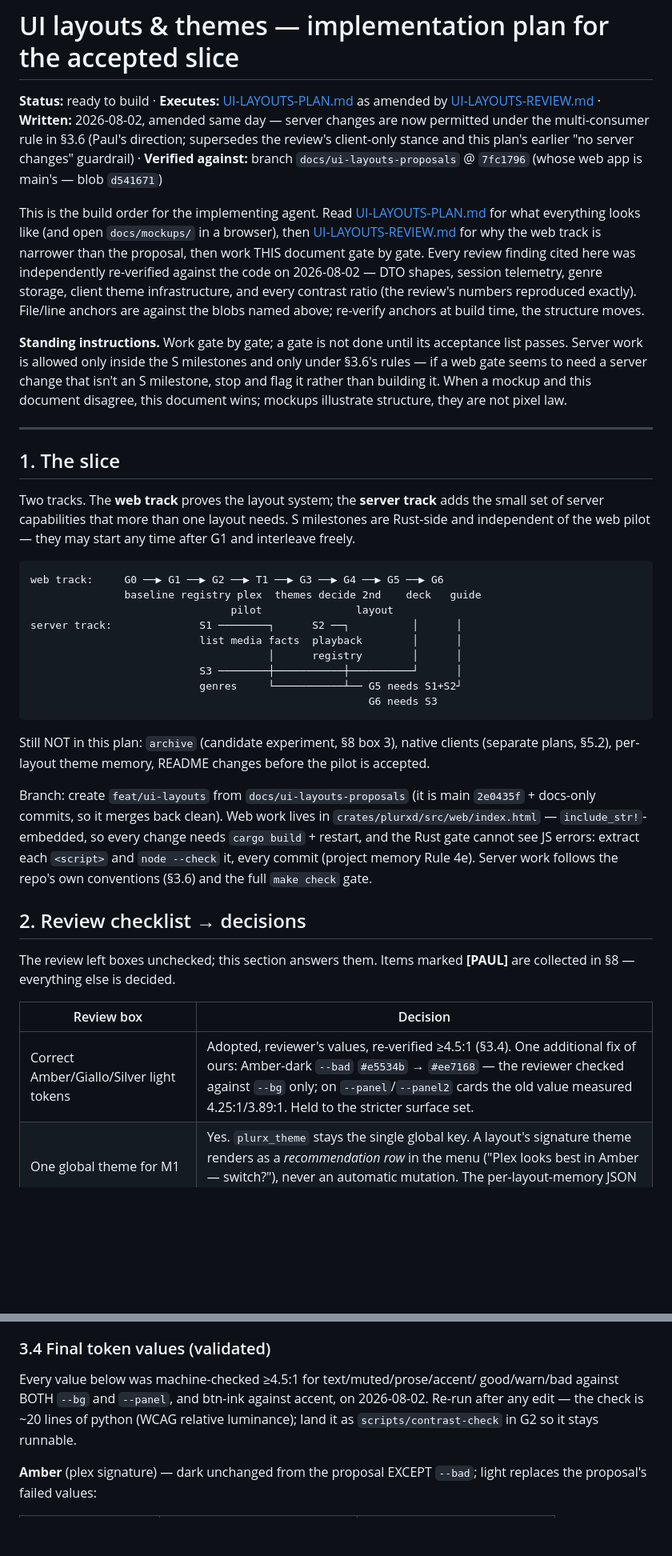
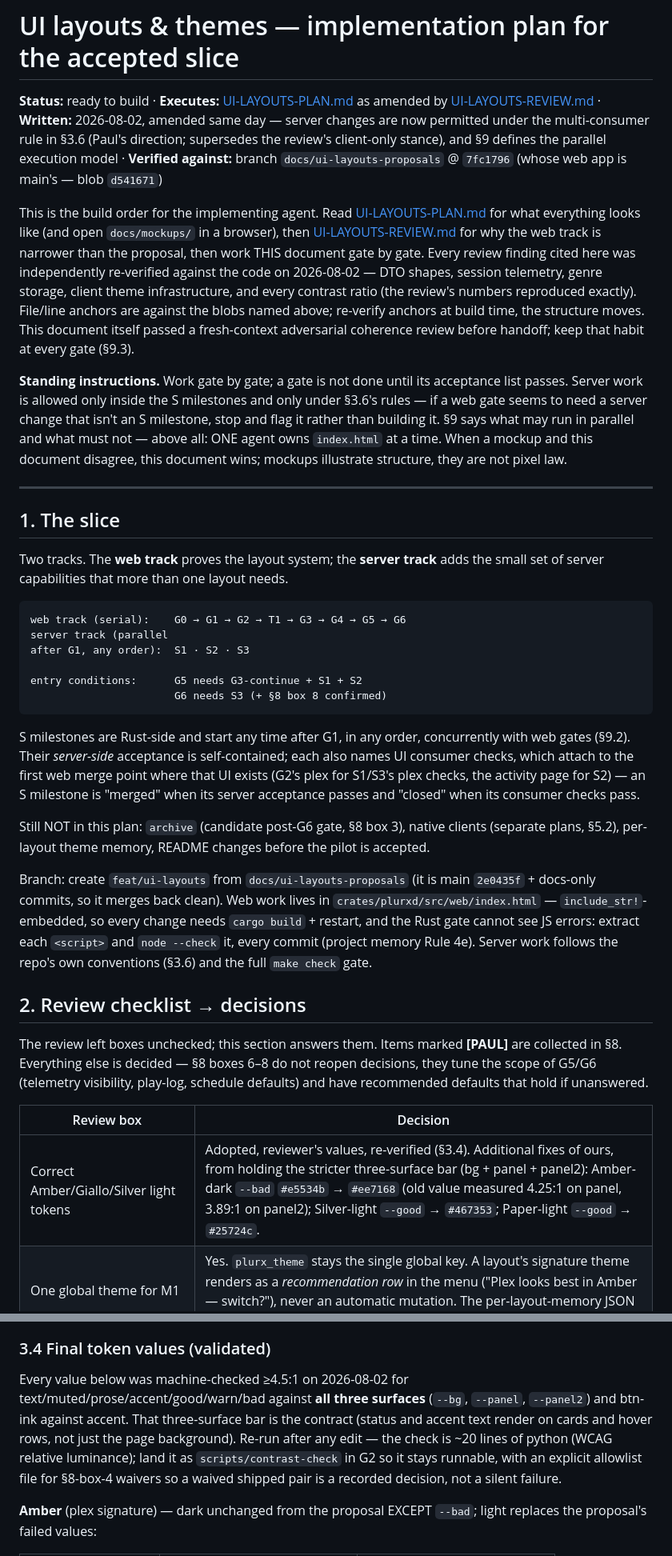
Before and after one commit to pjunod/plurx, a Markdown page: docs/UI-LAYOUTS-IMPLEMENTATION.md, 2 parts joined by grey strips. Shown at 80% size. GitHub-like rendering; blank space fills up the shorter version.

````diff
--- a/docs/UI-LAYOUTS-IMPLEMENTATION.md
+++ b/docs/UI-LAYOUTS-IMPLEMENTATION.md
@@ -5,8 +5,8 @@
 [UI-LAYOUTS-REVIEW.md](UI-LAYOUTS-REVIEW.md) · **Written:** 2026-08-02,
 amended same day — server changes are now permitted under the
 multi-consumer rule in §3.6 (Paul's direction; supersedes the review's
-client-only stance and this plan's earlier "no server changes" guardrail)
-· **Verified against:** branch `docs/ui-layouts-proposals` @ `7fc1796`
+client-only stance), and §9 defines the parallel execution model ·
+**Verified against:** branch `docs/ui-layouts-proposals` @ `7fc1796`
 (whose web app is main's — blob `d541671`)
 
 This is the build order for the implementing agent. Read
@@ -18,14 +18,18 @@ review finding cited here was independently re-verified against the code
 on 2026-08-02 — DTO shapes, session telemetry, genre storage, client
 theme infrastructure, and every contrast ratio (the review's numbers
 reproduced exactly). File/line anchors are against the blobs named above;
-re-verify anchors at build time, the structure moves.
+re-verify anchors at build time, the structure moves. This document
+itself passed a fresh-context adversarial coherence review before
+handoff; keep that habit at every gate (§9.3).
 
 **Standing instructions.** Work gate by gate; a gate is not done until
 its acceptance list passes. Server work is allowed only inside the S
 milestones and only under §3.6's rules — if a web gate seems to need a
 server change that isn't an S milestone, stop and flag it rather than
-building it. When a mockup and this document disagree, this document
-wins; mockups illustrate structure, they are not pixel law.
+building it. §9 says what may run in parallel and what must not —
+above all: ONE agent owns `index.html` at a time. When a mockup and
+this document disagree, this document wins; mockups illustrate
+structure, they are not pixel law.
 
 ---
 
@@ -33,22 +37,25 @@ wins; mockups illustrate structure, they are not pixel law.
 
 Two tracks. The **web track** proves the layout system; the **server
 track** adds the small set of server capabilities that more than one
-layout needs. S milestones are Rust-side and independent of the web
-pilot — they may start any time after G1 and interleave freely.
+layout needs.
 
 ```
-web track:     G0 ──▶ G1 ──▶ G2 ──▶ T1 ──▶ G3 ──▶ G4 ──▶ G5 ──▶ G6
-               baseline registry plex  themes decide 2nd    deck   guide
-                                pilot               layout
-server track:              S1 ────────┐      S2 ──┐          │      │
-                           list media facts  playback        │      │
-                                      │      registry        │      │
-                           S3 ────────┼───────────┼──────────┘      │
-                           genres     └───────────┴── G5 needs S1+S2┘
-                                                      G6 needs S3
+web track (serial):    G0 → G1 → G2 → T1 → G3 → G4 → G5 → G6
+server track (parallel
+after G1, any order):  S1 · S2 · S3
+
+entry conditions:      G5 needs G3-continue + S1 + S2
+                       G6 needs S3 (+ §8 box 8 confirmed)
 ```
 
-Still NOT in this plan: `archive` (candidate experiment, §8 box 3),
+S milestones are Rust-side and start any time after G1, in any order,
+concurrently with web gates (§9.2). Their *server-side* acceptance is
+self-contained; each also names UI consumer checks, which attach to the
+first web merge point where that UI exists (G2's plex for S1/S3's plex
+checks, the activity page for S2) — an S milestone is "merged" when its
+server acceptance passes and "closed" when its consumer checks pass.
+
+Still NOT in this plan: `archive` (candidate post-G6 gate, §8 box 3),
 native clients (separate plans, §5.2), per-layout theme memory, README
 changes before the pilot is accepted.
 
@@ -63,9 +70,12 @@ conventions (§3.6) and the full `make check` gate.
 ## 2. Review checklist → decisions
 
 The review left boxes unchecked; this section answers them. Items marked
-**[PAUL]** are collected in §8 — everything else is decided.
+**[PAUL]** are collected in §8. Everything else is decided — §8 boxes
+6–8 do not reopen decisions, they tune the scope of G5/G6 (telemetry
+visibility, play-log, schedule defaults) and have recommended defaults
+that hold if unanswered.
 
 | Review box | Decision |
 |---|---|
-| Correct Amber/Giallo/Silver light tokens | Adopted, reviewer's values, re-verified ≥4.5:1 (§3.4). One additional fix of ours: Amber-dark `--bad` `#e5534b` → `#ee7168` — the reviewer checked against `--bg` only; on `--panel`/`--panel2` cards the old value measured 4.25:1/3.89:1. Held to the stricter surface set. |
+| Correct Amber/Giallo/Silver light tokens | Adopted, reviewer's values, re-verified (§3.4). Additional fixes of ours, from holding the stricter three-surface bar (bg + panel + panel2): Amber-dark `--bad` `#e5534b` → `#ee7168` (old value measured 4.25:1 on panel, 3.89:1 on panel2); Silver-light `--good` → `#467353`; Paper-light `--good` → `#25724c`. |
 | One global theme for M1 | Yes. `plurx_theme` stays the single global key. A layout's signature theme renders as a *recommendation row* in the menu ("Plex looks best in Amber — switch?"), never an automatic mutation. The per-layout-memory JSON schema from the review is recorded in §3.3 as deferred, not built. |
@@ -169,11 +179,15 @@ Token set unchanged from the proposal (§2.3 there), plus:
 
 ### 3.4 Final token values (validated)
 
-Every value below was machine-checked ≥4.5:1 for text/muted/prose/accent/
-good/warn/bad against BOTH `--bg` and `--panel`, and btn-ink against
-accent, on 2026-08-02. Re-run after any edit — the check is ~20 lines of
-python (WCAG relative luminance); land it as `scripts/contrast-check` in
-G2 so it stays runnable.
+Every value below was machine-checked ≥4.5:1 on 2026-08-02 for
+text/muted/prose/accent/good/warn/bad against **all three surfaces**
+(`--bg`, `--panel`, `--panel2`) and btn-ink against accent. That
+three-surface bar is the contract (status and accent text render on
+cards and hover rows, not just the page background). Re-run after any
+edit — the check is ~20 lines of python (WCAG relative luminance); land
+it as `scripts/contrast-check` in G2 so it stays runnable, with an
+explicit allowlist file for §8-box-4 waivers so a waived shipped pair is
+a recorded decision, not a silent failure.
 
 **Amber** (plex signature) — dark unchanged from the proposal EXCEPT
 `--bad`; light replaces the proposal's failed values:
````
Also changed, not shown: other parts of docs/UI-LAYOUTS-IMPLEMENTATION.md (+134 -68 lines).
